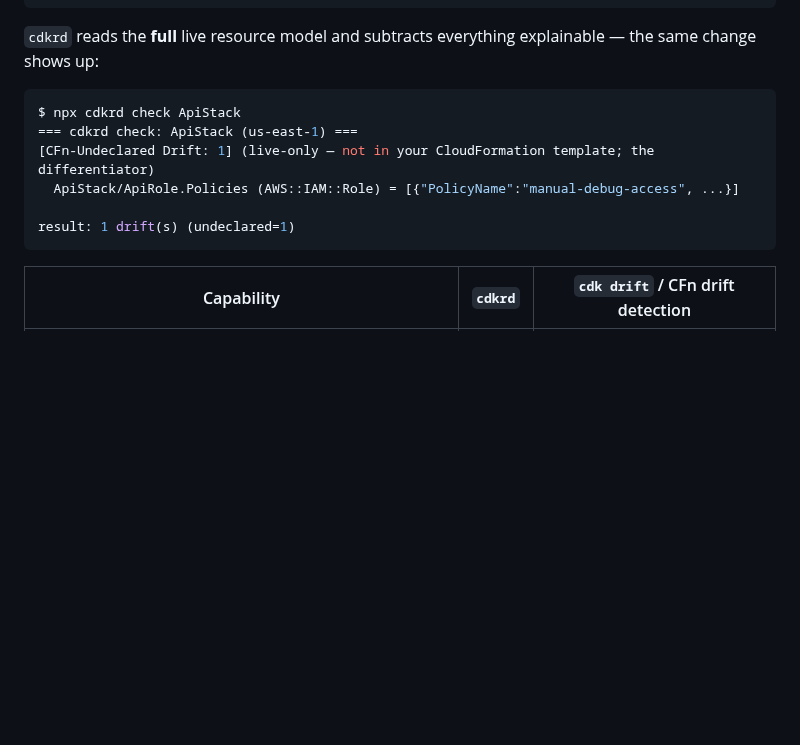
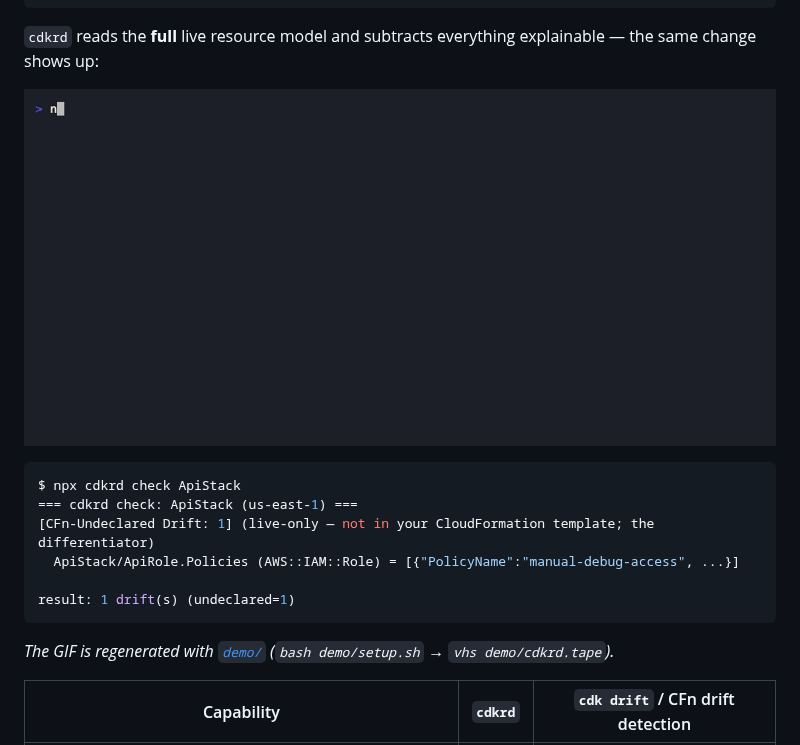
Before and after one commit to go-to-k/cdk-real-drift, a Markdown page: README.md, the part around the change. Rendered like a GitHub page; pictures changed too: demo/demo.gif (added); blank space fills up the shorter version.

Commit message:
docs(demo): demo GIF kit + recorded hero GIF wired into the README (R131) (#112)

````diff
--- a/README.md
+++ b/README.md
@@ -23,8 +23,7 @@ $ npx cdk drift ApiStack
 `cdkrd` reads the **full** live resource model and subtracts everything
 explainable — the same change shows up:
 
-<!-- demo GIF (record on publish):
-     cdk drift (clean) -> console change -> cdkrd check finds it -> revert -->
+![cdkrd finds an out-of-band inline policy that `cdk drift` reports as zero](demo/demo.gif)
 
 ```console
 $ npx cdkrd check ApiStack
@@ -34,6 +33,8 @@ $ npx cdkrd check ApiStack
 
 result: 1 drift(s) (undeclared=1)
 ```
+
+_The GIF is regenerated with [`demo/`](demo/) (`bash demo/setup.sh` → `vhs demo/cdkrd.tape`)._
 
 | Capability                                                          | `cdkrd` | `cdk drift` / CFn drift detection |
 | ------------------------------------------------------------------- | :-----: | :-------------------------------: |
````
Also changed, not shown: demo/README.md (added, +37 -0 lines), 7 other files.
